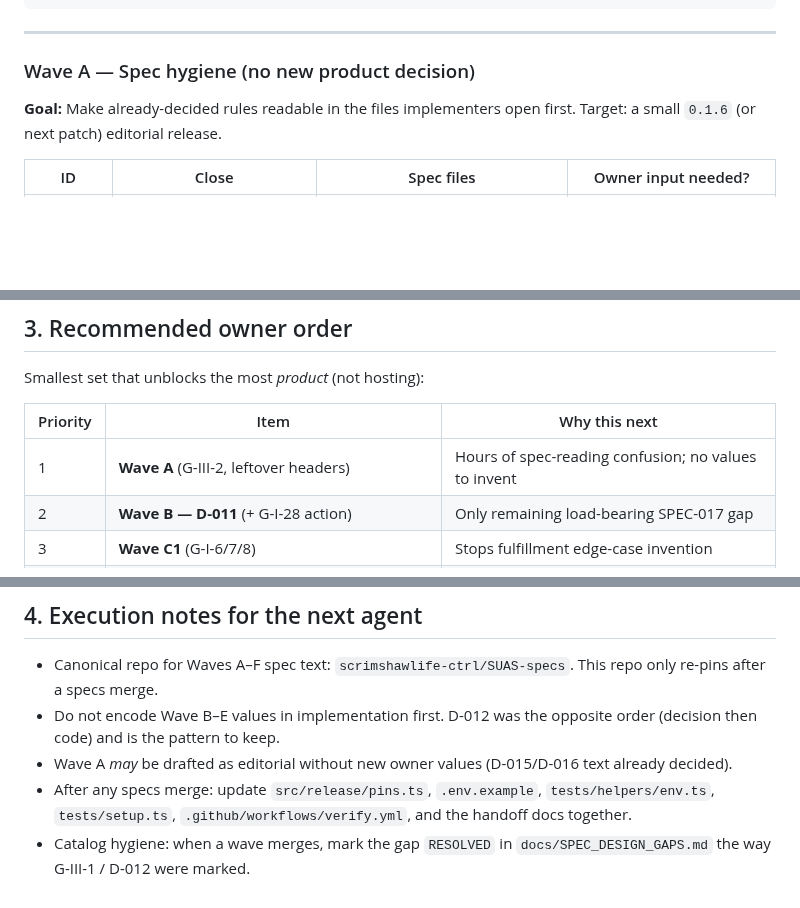
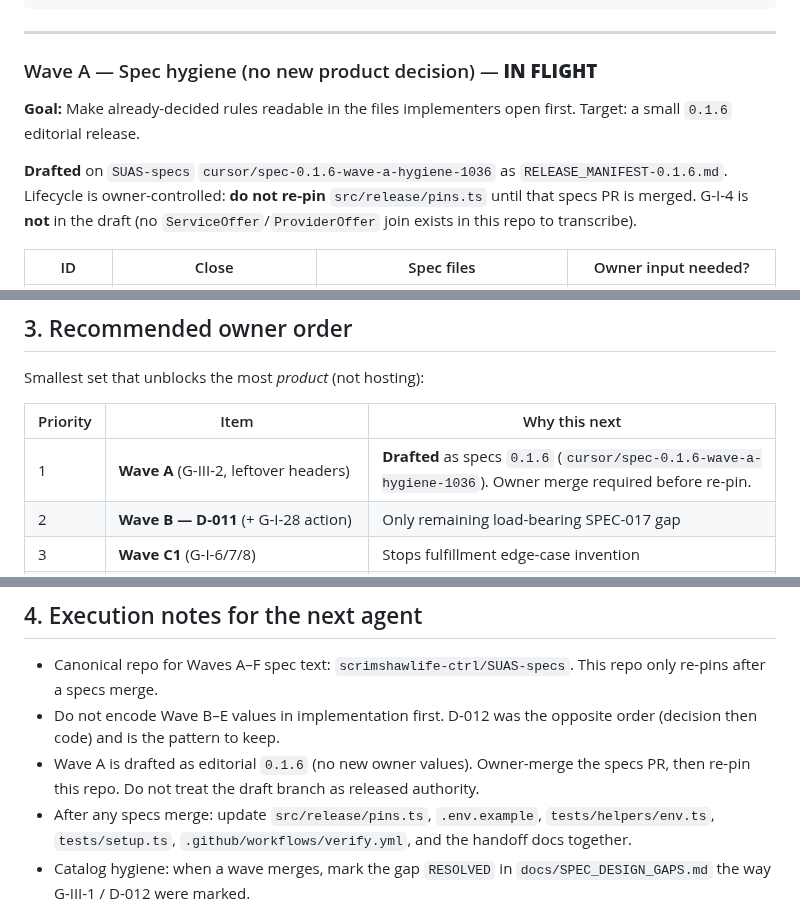
Before and after one commit to scrimshawlife-ctrl/SUAS, a Markdown page: docs/SPEC_GAP_PLAN.md, 3 parts joined by grey strips. Rendered like a GitHub page; blank space fills up the shorter version.

```diff
--- a/docs/SPEC_GAP_PLAN.md
+++ b/docs/SPEC_GAP_PLAN.md
@@ -95,9 +95,11 @@ Wave F  draft Rev 3 (islands)           ← defer
 
 ---
 
-### Wave A — Spec hygiene (no new product decision)
+### Wave A — Spec hygiene (no new product decision) — **IN FLIGHT**
 
-**Goal:** Make already-decided rules readable in the files implementers open first. Target: a small `0.1.6` (or next patch) editorial release.
+**Goal:** Make already-decided rules readable in the files implementers open first. Target: a small `0.1.6` editorial release.
+
+**Drafted** on `SUAS-specs` `cursor/spec-0.1.6-wave-a-hygiene-1036` as `RELEASE_MANIFEST-0.1.6.md`. Lifecycle is owner-controlled: **do not re-pin** `src/release/pins.ts` until that specs PR is merged. G-I-4 is **not** in the draft (no `ServiceOffer`/`ProviderOffer` join exists in this repo to transcribe).
 
 | ID | Close | Spec files | Owner input needed? |
 | --- | --- | --- | --- |
@@ -235,7 +237,7 @@ Smallest set that unblocks the most *product* (not hosting):
 
 | Priority | Item | Why this next |
 | --- | --- | --- |
-| 1 | **Wave A** (G-III-2, leftover headers) | Hours of spec-reading confusion; no values to invent |
+| 1 | **Wave A** (G-III-2, leftover headers) | **Drafted** as specs `0.1.6` (`cursor/spec-0.1.6-wave-a-hygiene-1036`). Owner merge required before re-pin. |
 | 2 | **Wave B — D-011** (+ G-I-28 action) | Only remaining load-bearing SPEC-017 gap |
 | 3 | **Wave C1** (G-I-6/7/8) | Stops fulfillment edge-case invention |
 | 4 | **Wave D — D-019/D-020** (or “manual through pilot”) | Completes capability-port story |
@@ -249,7 +251,7 @@ Smallest set that unblocks the most *product* (not hosting):
 
 - Canonical repo for Waves A–F spec text: `scrimshawlife-ctrl/SUAS-specs`. This repo only re-pins after a specs merge.
 - Do not encode Wave B–E values in implementation first. D-012 was the opposite order (decision then code) and is the pattern to keep.
-- Wave A *may* be drafted as editorial without new owner values (D-015/D-016 text already decided).
+- Wave A is drafted as editorial `0.1.6` (no new owner values). Owner-merge the specs PR, then re-pin this repo. Do not treat the draft branch as released authority.
 - After any specs merge: update `src/release/pins.ts`, `.env.example`, `tests/helpers/env.ts`, `tests/setup.ts`, `.github/workflows/verify.yml`, and the handoff docs together.
 - Catalog hygiene: when a wave merges, mark the gap `RESOLVED` in `docs/SPEC_DESIGN_GAPS.md` the way G-III-1 / D-012 were marked.
 
```
Also changed, not shown: docs/SPEC_DESIGN_GAPS.md (+11 -8 lines).
